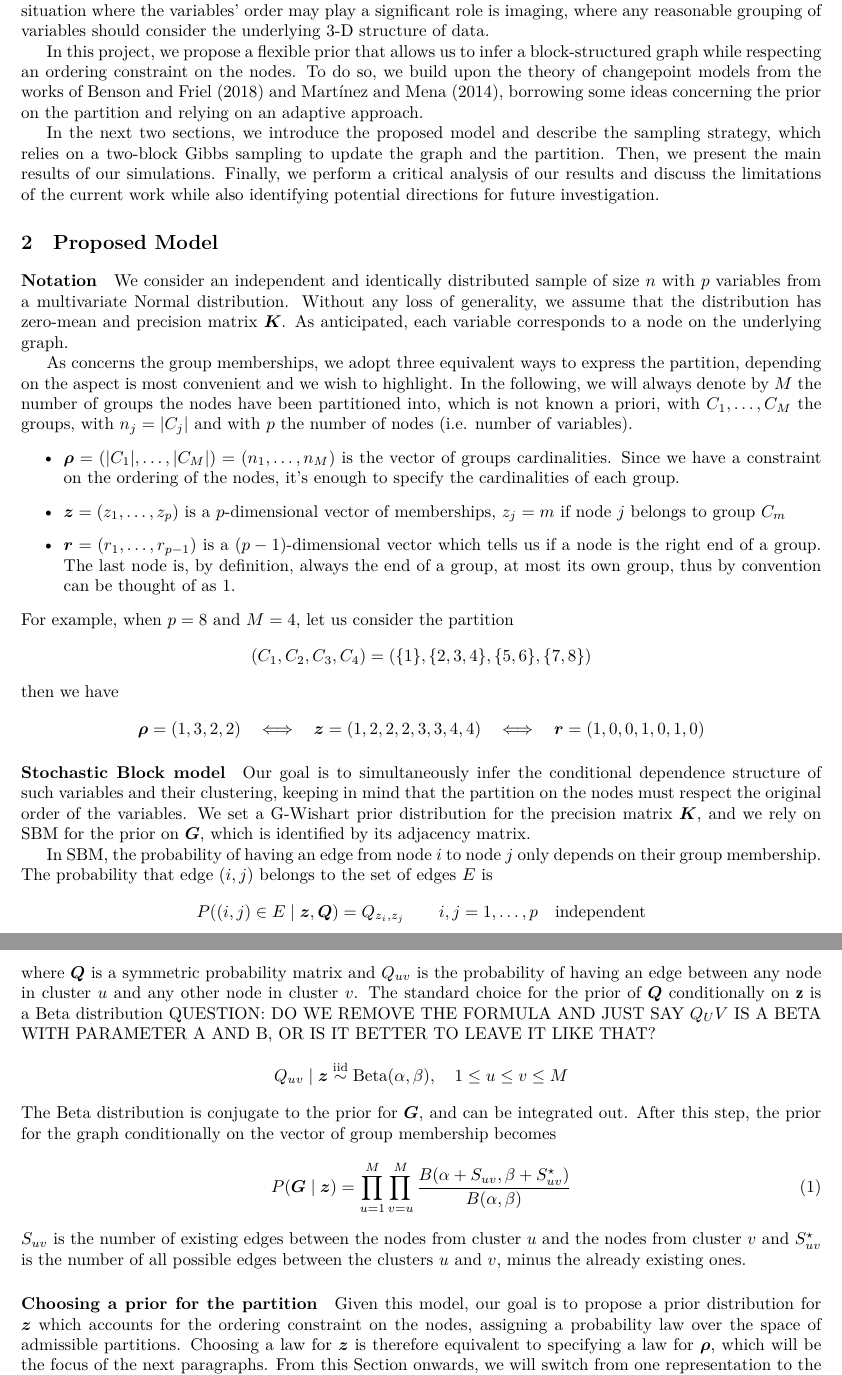
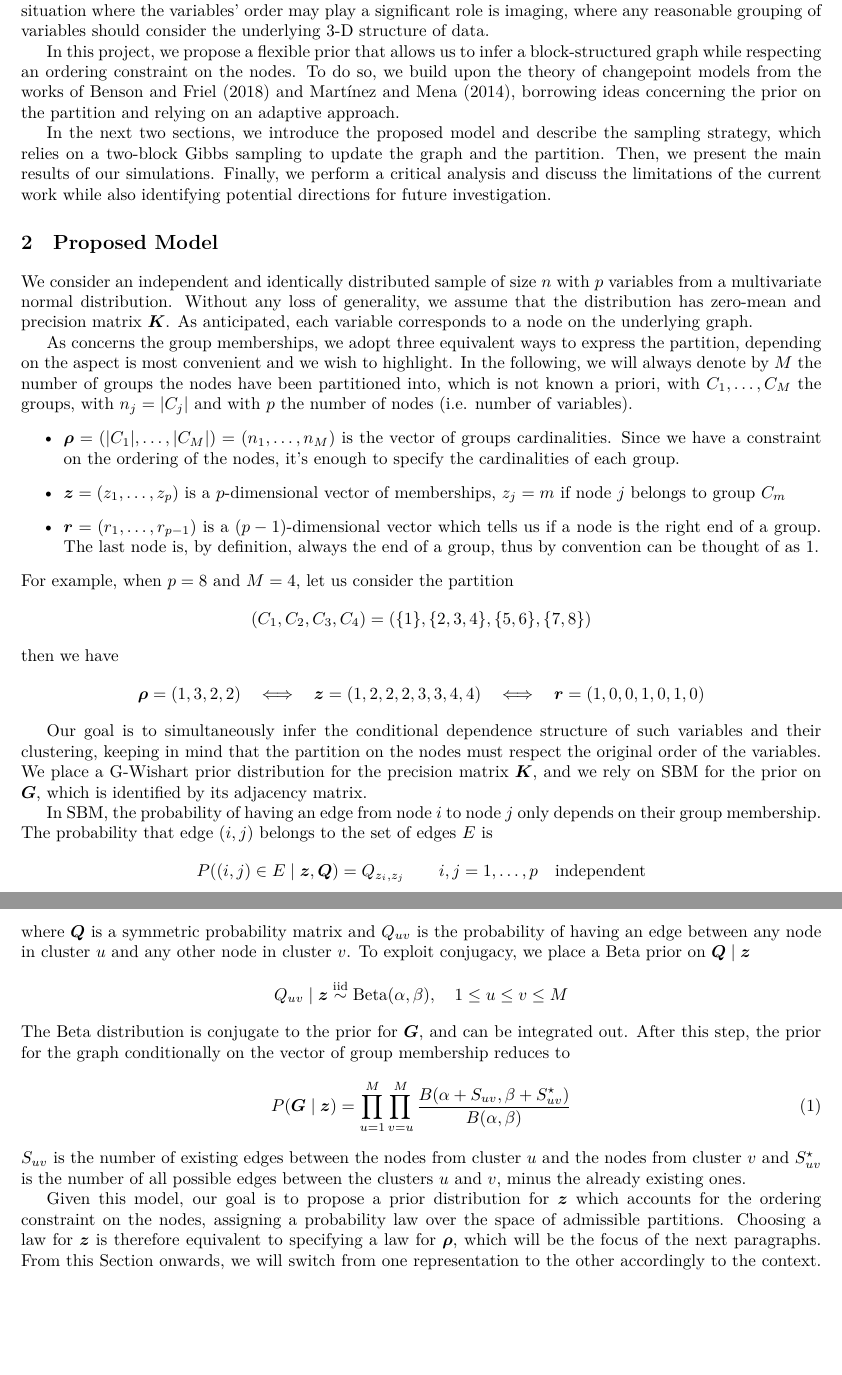
Before and after one commit to teobucci/bayesian-statistics-project, a LaTeX paper (report/main.tex, which reads report/content.tex): two parts of pages 3 and 4 of 10, joined at a grey line, cut so that both start at the same text, the shorter picture padded with empty space. Compiled offline with XeLaTeX.

Commit message:
Corrections

```diff
--- a/report/content.tex
+++ b/report/content.tex
@@ -17,24 +17,23 @@ In many real-life applications, the variables of interest can be grouped into cl
 One assumption for clustering often made in the literature is that the nodes' names can be relabeled. This is equivalent to assuming that there is a lack of ordering among the variables. However, we argue that this assumption may fail in some contexts, especially those related to spatial statistics, where the localization of the variables imposes a \textbf{natural ordering constraint}. For instance, several biological problems require the identification of groups of genes which regulate specific cellular functions; in this case, respecting the order of alignment of genomic loci along the chromosome might yield additional important information. Another situation where the variables' order may play a significant role is imaging, where any reasonable grouping of variables should consider the underlying 3-D structure of data.
 
 %Introduce the goal of the project
-In this project, we propose a flexible prior that allows us to infer a block-structured graph while respecting an ordering constraint on the nodes. To do so, we build upon the theory of changepoint models from the works of \textcite{bensonAdaptiveMCMCMultiple2018} and \textcite{martinezNonparametricChangePoint2014}, borrowing some ideas concerning the prior on the partition and relying on an adaptive approach.
+In this project, we propose a flexible prior that allows us to infer a block-structured graph while respecting an ordering constraint on the nodes. To do so, we build upon the theory of changepoint models from the works of \textcite{bensonAdaptiveMCMCMultiple2018} and \textcite{martinezNonparametricChangePoint2014}, borrowing ideas concerning the prior on the partition and relying on an adaptive approach.
 
 %Details on the structure
-In the next two sections, we introduce the proposed model and describe the sampling strategy, which relies on a two-block Gibbs sampling to update the graph and the partition. Then, we present the main results of our simulations. Finally, we perform a critical analysis of our results and discuss the limitations of the current work while also identifying potential directions for future investigation.
+In the next two sections, we introduce the proposed model and describe the sampling strategy, which relies on a two-block Gibbs sampling to update the graph and the partition. Then, we present the main results of our simulations. Finally, we perform a critical analysis and discuss the limitations of the current work while also identifying potential directions for future investigation.
 
 
 %THE MODEL---------------------------------------------------------------
 \section{Proposed Model}
 
-\paragraph*{Notation}
-We consider an independent and identically distributed sample of size $n$ with $p$ variables from a multivariate Normal distribution. Without any loss of generality, we assume that the distribution has zero-mean and precision matrix $\bm{K}$. As anticipated, each variable corresponds to a node on the underlying graph.
+We consider an independent and identically distributed sample of size $n$ with $p$ variables from a multivariate normal distribution. Without any loss of generality, we assume that the distribution has zero-mean and precision matrix $\bm{K}$. As anticipated, each variable corresponds to a node on the underlying graph.
 
 %SBM
 As concerns the group memberships, we adopt three equivalent ways to express the partition, depending on the aspect is most convenient and we wish to highlight. In the following, we will always denote by $M$ the number of groups the nodes have been partitioned into, which is not known a priori, with $C_{1}, \dotsc, C_{M}$ the groups, with $n_{j} = |C_{j}|$ and with $p$ the number of nodes (i.e. number of variables).
 \begin{itemize}
     \item $\bm{\rho} =( |C_{1}| ,\dotsc ,|C_{M}|) =( n_{1} ,\dotsc ,n_{M})$ is the vector of groups cardinalities. Since we have a constraint on the ordering of the nodes, it's enough to specify the cardinalities of each group.
     \item $\bm{z} =( z_{1} ,\dotsc ,z_{p})$ is a $p$-dimensional vector of memberships, $z_{j} =m$ if node $j$ belongs to group $C_{m}$
-    \item $\bm{r} =( r_{1} ,\dotsc ,r_{p-1})$ is a $( p-1)$-dimensional vector which tells us if a node is the right end of a group. The last node is, by definition, always the end of a group, at most its own group, thus by convention can be thought of as $1$.
+    \item $\bm{r} =( r_{1} ,\dotsc ,r_{p-1})$ is a $( p-1)$-dimensional vector which tells us if a node is the right end of a group. The last node is, by definition, always the end of a group, thus by convention can be thought of as $1$.
 \end{itemize}
 For example, when $p=8$ and $M=4$, let us consider the partition
 \[
@@ -45,19 +44,19 @@ then we have
 \bm{\rho} =( 1,3,2,2) \ \ \iff \ \ \bm{z} =( 1,2,2,2,3,3,4,4) \ \ \iff \ \ \bm{r} =( 1,0,0,1,0,1,0)
 \end{equation*}
 
-\paragraph*{Stochastic Block model}
-Our goal is to simultaneously infer the conditional dependence structure of such variables and their clustering, keeping in mind that the partition on the nodes must respect the original order of the variables. We set a G-Wishart prior distribution for the precision matrix $\bm{K}$, and we rely on \gls{sbm} for the prior on $\bm{G}$, which is identified by its adjacency matrix.
+Our goal is to simultaneously infer the conditional dependence structure of such variables and their clustering, keeping in mind that the partition on the nodes must respect the original order of the variables. We place a G-Wishart prior distribution for the precision matrix $\bm{K}$, and we rely on \gls{sbm} for the prior on $\bm{G}$, which is identified by its adjacency matrix.
 
 %SBM
 In \gls{sbm}, the probability of having an edge from node $i$ to node $j$ only depends on their group membership. The probability that edge $(i,j)$ belongs to the set of edges $E$ is
 \begin{align*}
 P((i,j)\in E\mid\bm{z},\bm{Q})=Q_{z_i,z_j} \qquad i,j=1,\ldots,p \quad \text{independent}
 \end{align*}
-where $\bm{Q}$ is a symmetric probability matrix and $Q_{uv}$ is the probability of having an edge between any node in cluster $u$ and any other node in cluster $v$. The standard choice for the prior of $\bm{Q}$ conditionally on $\mathbf{z}$ is a Beta distribution QUESTION: DO WE REMOVE THE FORMULA AND JUST SAY $Q_UV$ IS A BETA WITH PARAMETER A AND B, OR IS IT BETTER TO LEAVE IT LIKE THAT?
+where $\bm{Q}$ is a symmetric probability matrix and $Q_{uv}$ is the probability of having an edge between any node in cluster $u$ and any other node in cluster $v$.
+To exploit conjugacy, we place a Beta prior on $\bm{Q}\mid\bm{z}$
 \begin{align*}
     Q_{uv} \mid \bm{z} & \overset{\mathrm{iid}}{\sim} \operatorname{Beta}(\alpha,\beta),\quad 1\leq u \leq v \leq M
 \end{align*}
-The Beta distribution is conjugate to the prior for $\bm{G}$, and can be integrated out. After this step, the prior for the graph conditionally on the vector of group membership becomes
+The Beta distribution is conjugate to the prior for $\bm{G}$, and can be integrated out. After this step, the prior for the graph conditionally on the vector of group membership reduces to
 \begin{equation}
     P(\bm{G}\mid \bm{z})
     =
@@ -68,7 +67,6 @@ The Beta distribution is conjugate to the prior for $\bm{G}$, and can be integra
 $S_{uv}$ is the number of existing edges between the nodes from cluster $u$ and the nodes from cluster $v$ and $S^{\star}_{uv}$ is the number of all possible edges between the clusters $u$ and $v$, minus the already existing ones.
 
 %Sezione changepoint prior
-\paragraph*{Choosing a prior for the partition}
 Given this model, our goal is to propose a prior distribution for $\bm{z}$ which accounts for the ordering constraint on the nodes, assigning a probability law over the space of admissible partitions.
 Choosing a law for $\bm{z}$ is therefore equivalent to specifying a law for $\bm{\rho}$, which will be the focus of the next paragraphs. From this Section onwards, we will switch from one representation to the other accordingly to the context. To introduce an ordering constraint on the law of $\bm{\rho}$, we need to restrict to the space of partition to the admissible ones.
 We define $\bm{\rho}$ as admissible if, for each $i<j$, each element of $C_i$ is strictly smaller than each element of $C_j$.
```
Also changed, not shown: report/content.tex (4 more changed lines).
